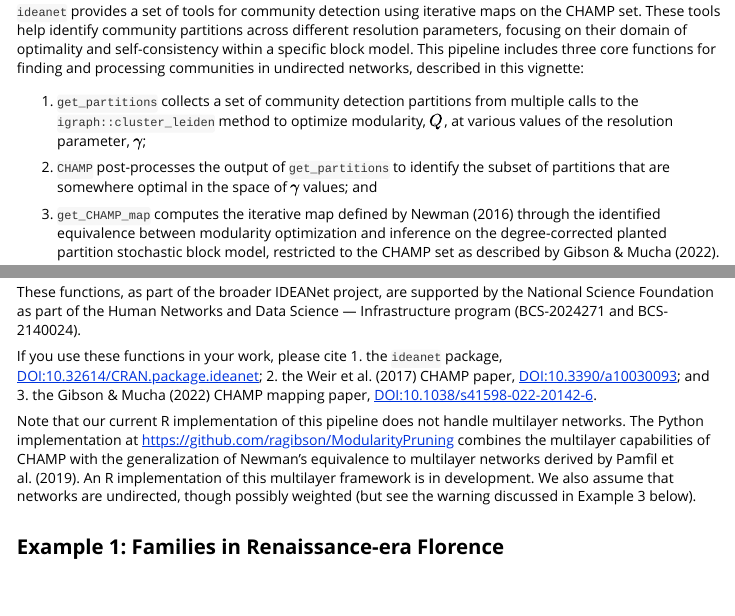
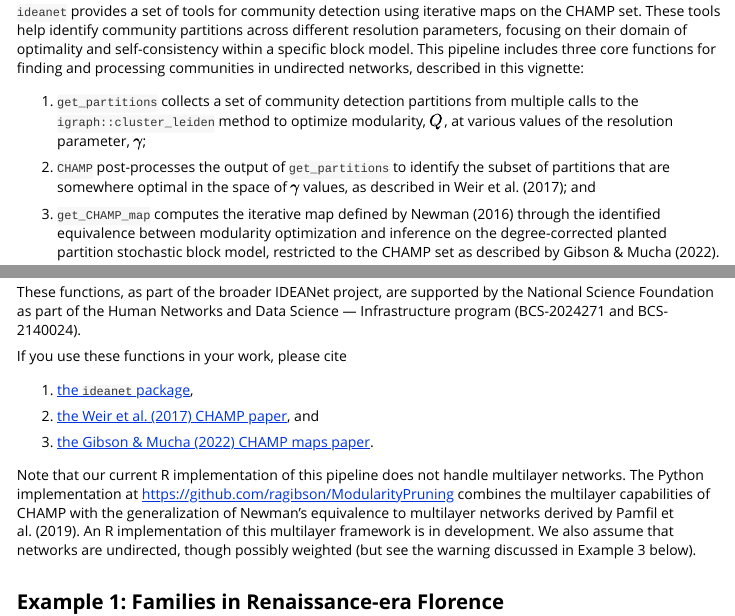
Before and after one commit to Tom-Wolff/ideanet, an R Markdown document (vignettes/CHAMP_maps.Rmd): the page in a window 1100 px wide, from 210 px down, and a second part further down, joined at a grey line. Rendered offline with R 4.5, knitr and Pandoc, with nearby package versions; code that draws random numbers runs with fixed seeds of ours; some code elsewhere in the file could not run offline; long lines of code are wrapped; common packages that the code uses without loading them are loaded.

Commit message:
Update CHAMP_maps.Rmd

```diff
--- a/vignettes/CHAMP_maps.Rmd
+++ b/vignettes/CHAMP_maps.Rmd
@@ -24,7 +24,7 @@ library(ideanet)
 
 1. `get_partitions` collects a set of community detection partitions from multiple calls to the `igraph::cluster_leiden` method to optimize modularity, $Q$, at various values of the resolution parameter, $\gamma$;
 
-2. `CHAMP` post-processes the output of `get_partitions` to identify the subset of partitions that are somewhere optimal in the space of $\gamma$ values; and
+2. `CHAMP` post-processes the output of `get_partitions` to identify the subset of partitions that are somewhere optimal in the space of $\gamma$ values, as described in Weir et al. (2017); and
 
 3. `get_CHAMP_map` computes the iterative map defined by Newman (2016) through the identified equivalence between modularity optimization and inference on the degree-corrected planted partition stochastic block model, restricted to the CHAMP set as described by Gibson & Mucha (2022).
 
@@ -37,9 +37,12 @@ Keep in mind that, at the end of the day, this pipeline — combining modularity
 These functions, as part of the broader IDEANet project, are supported by the National Science Foundation as part of the Human Networks and Data Science — Infrastructure program (BCS-2024271 and BCS-2140024).
 
 If you use these functions in your work, please cite
-1. the `ideanet` package, [DOI:10.32614/CRAN.package.ideanet](https://doi.org/10.32614/CRAN.package.ideanet);
-2. the Weir et al. (2017) CHAMP paper, [DOI:10.3390/a10030093](https://doi.org/10.3390/a10030093); and
-3. the Gibson & Mucha (2022) CHAMP mapping paper, [DOI:10.1038/s41598-022-20142-6](https://doi.org/10.3390/a10030093).
+
+1. [the `ideanet` package](https://doi.org/10.32614/CRAN.package.ideanet),
+
+2. [the Weir et al. (2017) CHAMP paper](https://doi.org/10.3390/a10030093), and
+
+3. [the Gibson & Mucha (2022) CHAMP maps paper](https://doi.org/10.1038/s41598-022-20142-6).
 
 Note that our current R implementation of this pipeline does not handle multilayer networks. The Python implementation at https://github.com/ragibson/ModularityPruning combines the multilayer capabilities of CHAMP with the generalization of Newman's equivalence to multilayer networks derived by Pamfil et al. (2019). An R implementation of this multilayer framework is in development. We also assume that networks are undirected, though possibly weighted (but see the warning discussed in Example 3 below).
 
```
